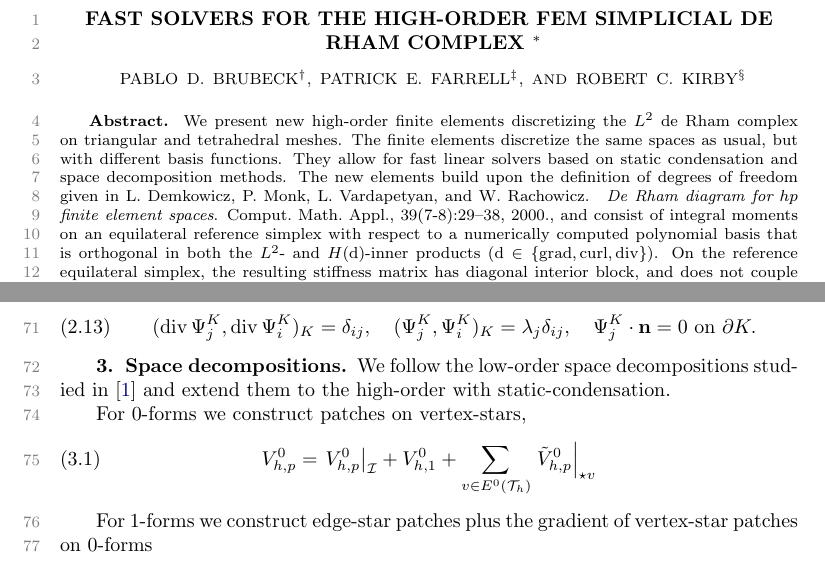
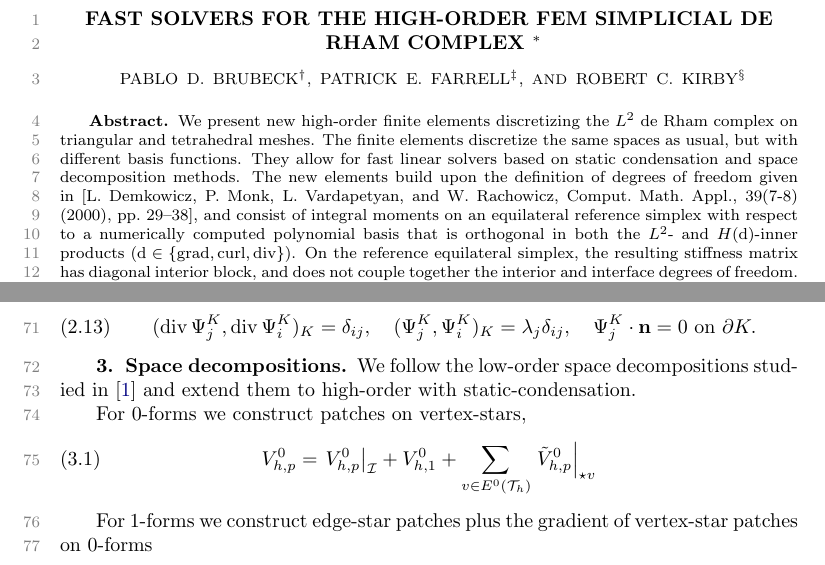
Before and after one commit to pbrubeck/simplex_fdm, a LaTeX paper (paper/paper.tex): two parts of pages 1 and 3 of 3, joined at a grey line, cut so that both start at the same text. Compiled offline with pdfLaTeX.

Commit message:
Minor edits

```diff
--- a/paper/paper.tex
+++ b/paper/paper.tex
@@ -238,13 +238,14 @@ complex on triangular and tetrahedral meshes. The finite elements discretize
 the same spaces as usual, but with different basis functions. They allow for
 fast linear solvers based on static condensation and space decomposition
 methods. The new elements build upon the definition of degrees of freedom
-given in L.~Demkowicz, P.~Monk, L.~Vardapetyan, and W.~Rachowicz.~
-\textit{De Rham diagram for $hp$ finite element spaces}. Comput.~Math.~Appl.,
-39(7-8):29--38, 2000., and consist of integral moments
+given in [L.~Demkowicz, P.~Monk, L.~Vardapetyan, and W.~Rachowicz,
+Comput.~Math.~Appl.,
+39(7-8) (2000), pp.~29--38], and consist of integral moments
 on an equilateral reference simplex with respect to a numerically computed
 polynomial basis that is orthogonal in both the $L^2$- and
 $H(\mathrm{d})$-inner products ($\mathrm{d} \in \{\mathrm{grad},
-\mathrm{curl}, \mathrm{div}\}$). On the reference equilateral simplex, the
+\mathrm{curl}, \mathrm{div}\}$).
+On the reference equilateral simplex, the
 resulting stiffness matrix has diagonal interior block, and does not couple
 together the interior and interface degrees of freedom. Thus, on the
 reference simplex, the Schur complement resulting from elimination of
@@ -398,7 +399,7 @@ where $\{\Phi^K_j\}$ are the $H_0(\curl, S)$ bases constructed in
 
 We follow
 the low-order space decompositions studied in \cite{arnold00}
-and extend them to the high-order with static-condensation.
+and extend them to high-order with static-condensation.
 
 For 0-forms we construct patches on vertex-stars,
 \begin{equation}
```
